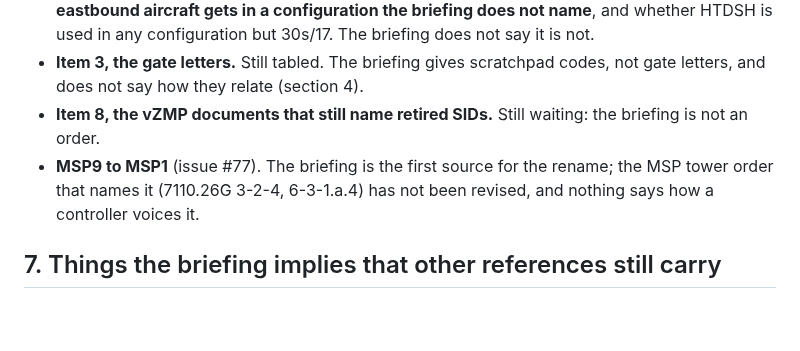
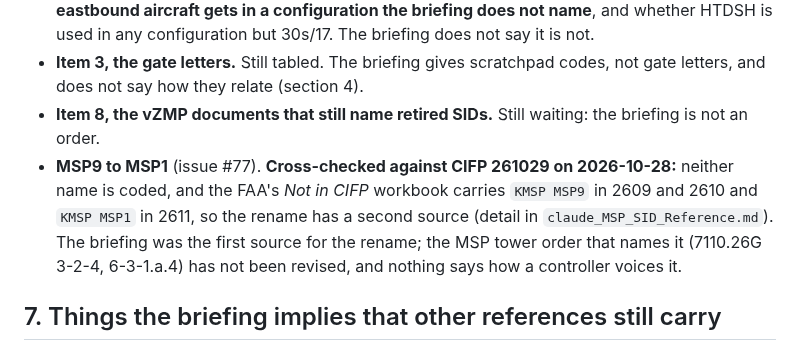
Before and after one commit to Ml0130-Code-Base/Vatsim-Training-Tools, a Markdown page: ZMP/M98 Training/claude_M98_PBN_Phase_II_Reference.md, the part around the change. Rendered like a GitHub page; blank space fills up the shorter version.

```diff
--- a/ZMP/M98 Training/claude_M98_PBN_Phase_II_Reference.md
+++ b/ZMP/M98 Training/claude_M98_PBN_Phase_II_Reference.md
@@ -132,7 +132,9 @@ Q934 PONCT JFUND2 KBOS` — i.e. the SID and its transition written as two words
 - **Item 3, the gate letters.** Still tabled. The briefing gives scratchpad codes, not gate letters, and does not
   say how they relate (section 4).
 - **Item 8, the vZMP documents that still name retired SIDs.** Still waiting: the briefing is not an order.
-- **MSP9 to MSP1** (issue #77). The briefing is the first source for the rename; the MSP tower order that names
+- **MSP9 to MSP1** (issue #77). **Cross-checked against CIFP 261029 on 2026-10-28:** neither name is coded, and the
+  FAA's *Not in CIFP* workbook carries `KMSP MSP9` in 2609 and 2610 and `KMSP MSP1` in 2611, so the rename has a
+  second source (detail in `claude_MSP_SID_Reference.md`). The briefing was the first source for the rename; the MSP tower order that names
   it (7110.26G 3-2-4, 6-3-1.a.4) has not been revised, and nothing says how a controller voices it.
 
 ## 7. Things the briefing implies that other references still carry
```
Also changed, not shown: ZMP/M98 Training/claude_MSP_SID_Reference.md (+9 -0 lines).
